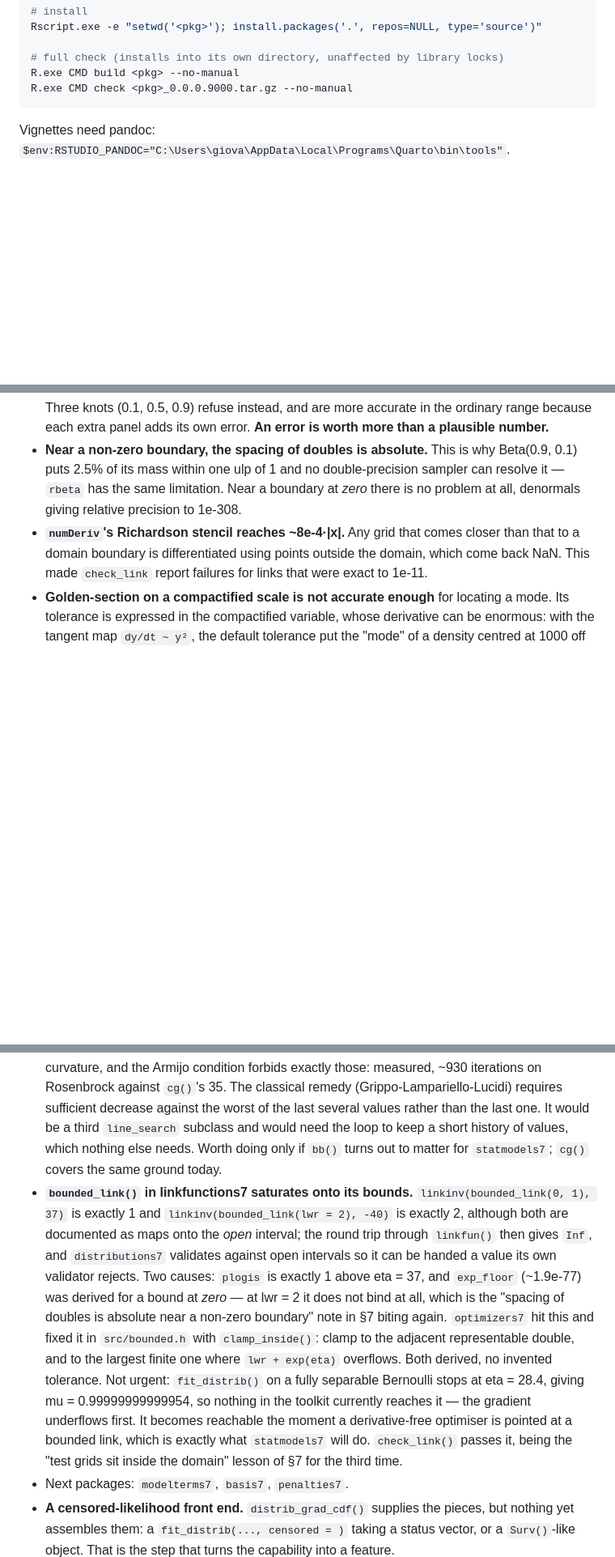
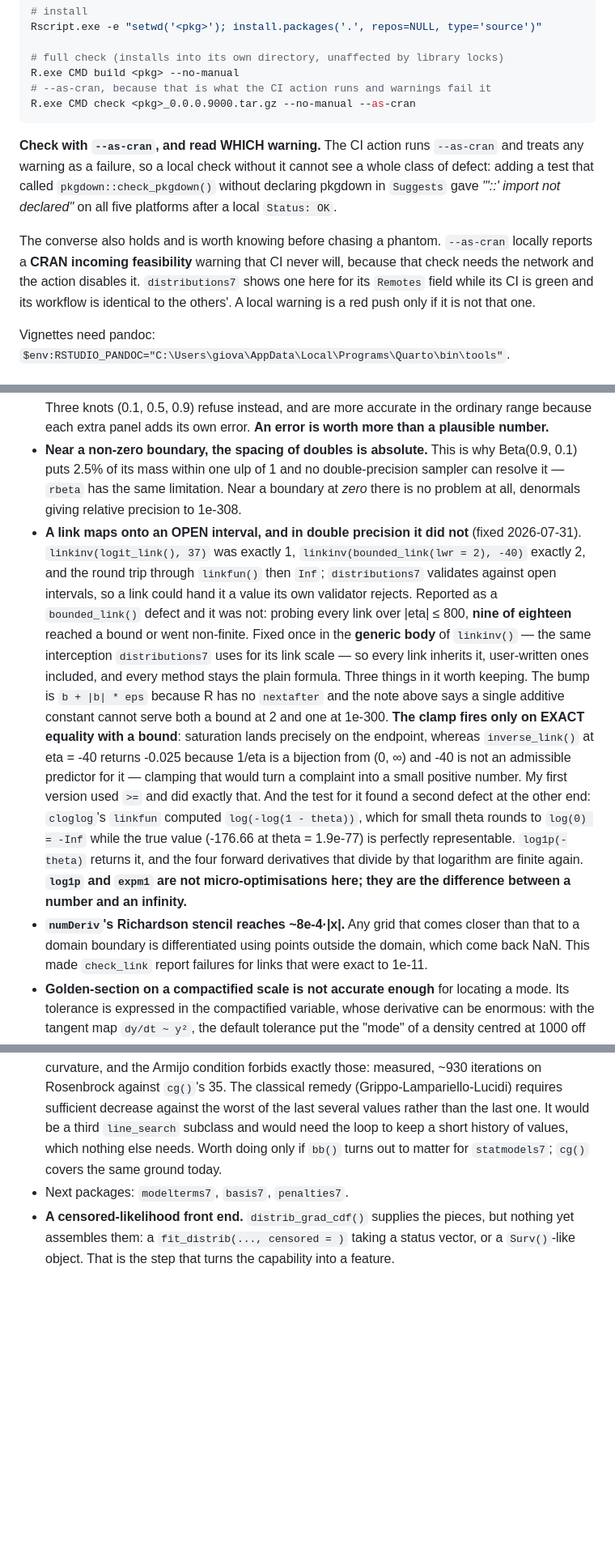
Before and after one commit to statmodels7/statmodels7.github.io, a Markdown page: stack/CLAUDE.md, 3 parts joined by grey strips. Shown at 81% size. GitHub-like rendering; blank space fills up the shorter version.

Commit message:
Close the bounded_link item, and record what fixing it cost

````diff
--- a/stack/CLAUDE.md
+++ b/stack/CLAUDE.md
@@ -144,8 +144,23 @@ Rscript.exe -e "setwd('<pkg>'); install.packages('.', repos=NULL, type='source')
 
 # full check (installs into its own directory, unaffected by library locks)
 R.exe CMD build <pkg> --no-manual
-R.exe CMD check <pkg>_0.0.0.9000.tar.gz --no-manual
+# --as-cran, because that is what the CI action runs and warnings fail it
+R.exe CMD check <pkg>_0.0.0.9000.tar.gz --no-manual --as-cran
 ```
+
+**Check with `--as-cran`, and read WHICH warning.** The CI action runs
+`--as-cran` and treats any warning as a failure, so a local check without it
+cannot see a whole class of defect: adding a test that called
+`pkgdown::check_pkgdown()` without declaring pkgdown in `Suggests` gave
+*"'::' import not declared"* on all five platforms after a local
+`Status: OK`.
+
+The converse also holds and is worth knowing before chasing a phantom.
+`--as-cran` locally reports a **CRAN incoming feasibility** warning that CI
+never will, because that check needs the network and the action disables it.
+`distributions7` shows one here for its `Remotes` field while its CI is green
+and its workflow is identical to the others'. A local warning is a red push only
+if it is not that one.
 
 Vignettes need pandoc: `$env:RSTUDIO_PANDOC="C:\Users\giova\AppData\Local\Programs\Quarto\bin\tools"`.
 
@@ -569,6 +584,28 @@ exactly 1. What was wrong was everything around them.
   Beta(0.9, 0.1) puts 2.5% of its mass within one ulp of 1 and no double-precision sampler
   can resolve it — `rbeta` has the same limitation. Near a boundary at *zero* there is no
   problem at all, denormals giving relative precision to 1e-308.
+- **A link maps onto an OPEN interval, and in double precision it did not**
+  (fixed 2026-07-31). `linkinv(logit_link(), 37)` was exactly 1, `linkinv(bounded_link(lwr
+  = 2), -40)` exactly 2, and the round trip through `linkfun()` then `Inf`;
+  `distributions7` validates against open intervals, so a link could hand it a value its
+  own validator rejects. Reported as a `bounded_link()` defect and it was not: probing
+  every link over |eta| ≤ 800, **nine of eighteen** reached a bound or went non-finite.
+  Fixed once in the **generic body** of `linkinv()` — the same interception
+  `distributions7` uses for its link scale — so every link inherits it, user-written ones
+  included, and every method stays the plain formula.
+  Three things in it worth keeping. The bump is `b + |b| * eps` because R has no
+  `nextafter` and the note above says a single additive constant cannot serve both a
+  bound at 2 and one at 1e-300. **The clamp fires only on EXACT equality with a bound**:
+  saturation lands precisely on the endpoint, whereas `inverse_link()` at eta = -40
+  returns -0.025 because 1/eta is a bijection from (0, ∞) and -40 is not an admissible
+  predictor for it — clamping that would turn a complaint into a small positive number.
+  My first version used `>=` and did exactly that.
+  And the test for it found a second defect at the other end: `cloglog`'s `linkfun`
+  computed `log(-log(1 - theta))`, which for small theta rounds to `log(0) = -Inf` while
+  the true value (-176.66 at theta = 1.9e-77) is perfectly representable. `log1p(-theta)`
+  returns it, and the four forward derivatives that divide by that logarithm are finite
+  again. **`log1p` and `expm1` are not micro-optimisations here; they are the difference
+  between a number and an infinity.**
 - **`numDeriv`'s Richardson stencil reaches ~8e-4·|x|.** Any grid that comes closer than
   that to a domain boundary is differentiated using points outside the domain, which come
   back NaN. This made `check_link` report failures for links that were exact to 1e-11.
@@ -857,24 +906,6 @@ exactly 1. What was wrong was everything around them.
   would be a third `line_search` subclass and would need the loop to keep a
   short history of values, which nothing else needs. Worth doing only if `bb()`
   turns out to matter for `statmodels7`; `cg()` covers the same ground today.
-- **`bounded_link()` in linkfunctions7 saturates onto its bounds.**
-  `linkinv(bounded_link(0, 1), 37)` is exactly 1 and
-  `linkinv(bounded_link(lwr = 2), -40)` is exactly 2, although both are documented
-  as maps onto the *open* interval; the round trip through `linkfun()` then gives
-  `Inf`, and `distributions7` validates against open intervals so it can be handed
-  a value its own validator rejects. Two causes: `plogis` is exactly 1 above
-  eta = 37, and `exp_floor` (~1.9e-77) was derived for a bound at *zero* — at
-  lwr = 2 it does not bind at all, which is the "spacing of doubles is absolute
-  near a non-zero boundary" note in §7 biting again. `optimizers7` hit this and
-  fixed it in `src/bounded.h` with `clamp_inside()`: clamp to the adjacent
-  representable double, and to the largest finite one where `lwr + exp(eta)`
-  overflows. Both derived, no invented tolerance.
-  Not urgent: `fit_distrib()` on a fully separable Bernoulli stops at eta = 28.4,
-  giving mu = 0.99999999999954, so nothing in the toolkit currently reaches it —
-  the gradient underflows first. It becomes reachable the moment a derivative-free
-  optimiser is pointed at a bounded link, which is exactly what `statmodels7` will
-  do. `check_link()` passes it, being the "test grids sit inside the domain"
-  lesson of §7 for the third time.
 - Next packages: `modelterms7`, `basis7`, `penalties7`.
 - **A censored-likelihood front end.** `distrib_grad_cdf()` supplies the pieces, but
   nothing yet assembles them: a `fit_distrib(..., censored = )` taking a status vector,
````
Also changed, not shown: other parts of stack/CLAUDE.md (+13 -1 lines).
